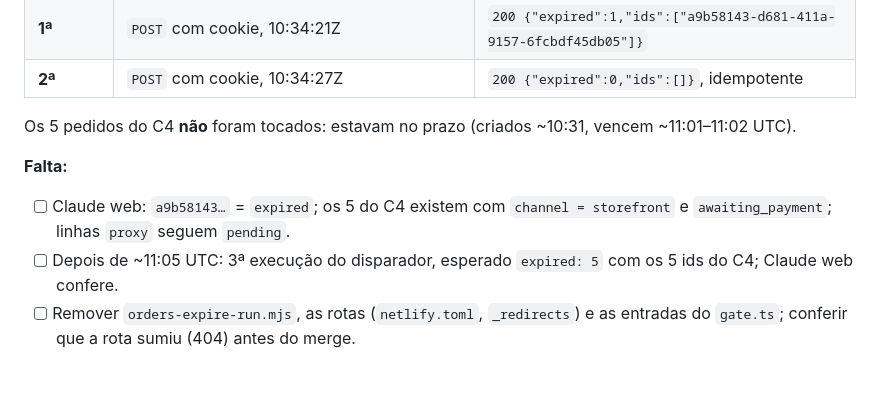
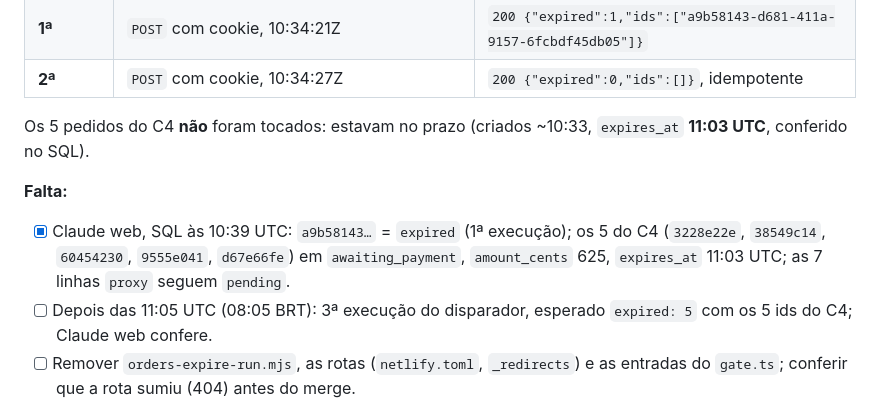
Before and after one commit to admin-pv/recargagames-frontend, a Markdown page: docs/fase2-checkpoints.md, the part around the change. Drawn GitHub-style; blank space fills up the shorter version.

Commit message:
docs: record 10:39 SQL check and 11:03 expiry of C4 orders
Co-Authored-By: Claude Opus 5 (1M context) <noreply@anthropic.com>
Claude-Session: https://claude.ai/code/session_01PmgYKPjC7R1Yh5Uzfu9QH5

```diff
--- a/docs/fase2-checkpoints.md
+++ b/docs/fase2-checkpoints.md
@@ -461,15 +461,16 @@ outro pedido fora de `pending`.
 | **1ª** | `POST` com cookie, 10:34:21Z | `200 {"expired":1,"ids":["a9b58143-d681-411a-9157-6fcbdf45db05"]}` |
 | **2ª** | `POST` com cookie, 10:34:27Z | `200 {"expired":0,"ids":[]}`, idempotente |
 
-Os 5 pedidos do C4 **não** foram tocados: estavam no prazo (criados ~10:31,
-vencem ~11:01–11:02 UTC).
+Os 5 pedidos do C4 **não** foram tocados: estavam no prazo (criados ~10:33,
+`expires_at` **11:03 UTC**, conferido no SQL).
 
 **Falta:**
 
-- [ ] Claude web: `a9b58143…` = `expired`; os 5 do C4 existem com
-      `channel = storefront` e `awaiting_payment`; linhas `proxy` seguem
-      `pending`.
-- [ ] Depois de ~11:05 UTC: 3ª execução do disparador, esperado
+- [x] Claude web, SQL às 10:39 UTC: `a9b58143…` = `expired` (1ª execução);
+      os 5 do C4 (`3228e22e`, `38549c14`, `60454230`, `9555e041`,
+      `d67e66fe`) em `awaiting_payment`, `amount_cents` 625, `expires_at`
+      11:03 UTC; as 7 linhas `proxy` seguem `pending`.
+- [ ] Depois das 11:05 UTC (08:05 BRT): 3ª execução do disparador, esperado
       `expired: 5` com os 5 ids do C4; Claude web confere.
 - [ ] Remover `orders-expire-run.mjs`, as rotas (`netlify.toml`,
       `_redirects`) e as entradas do `gate.ts`; conferir que a rota sumiu
```
